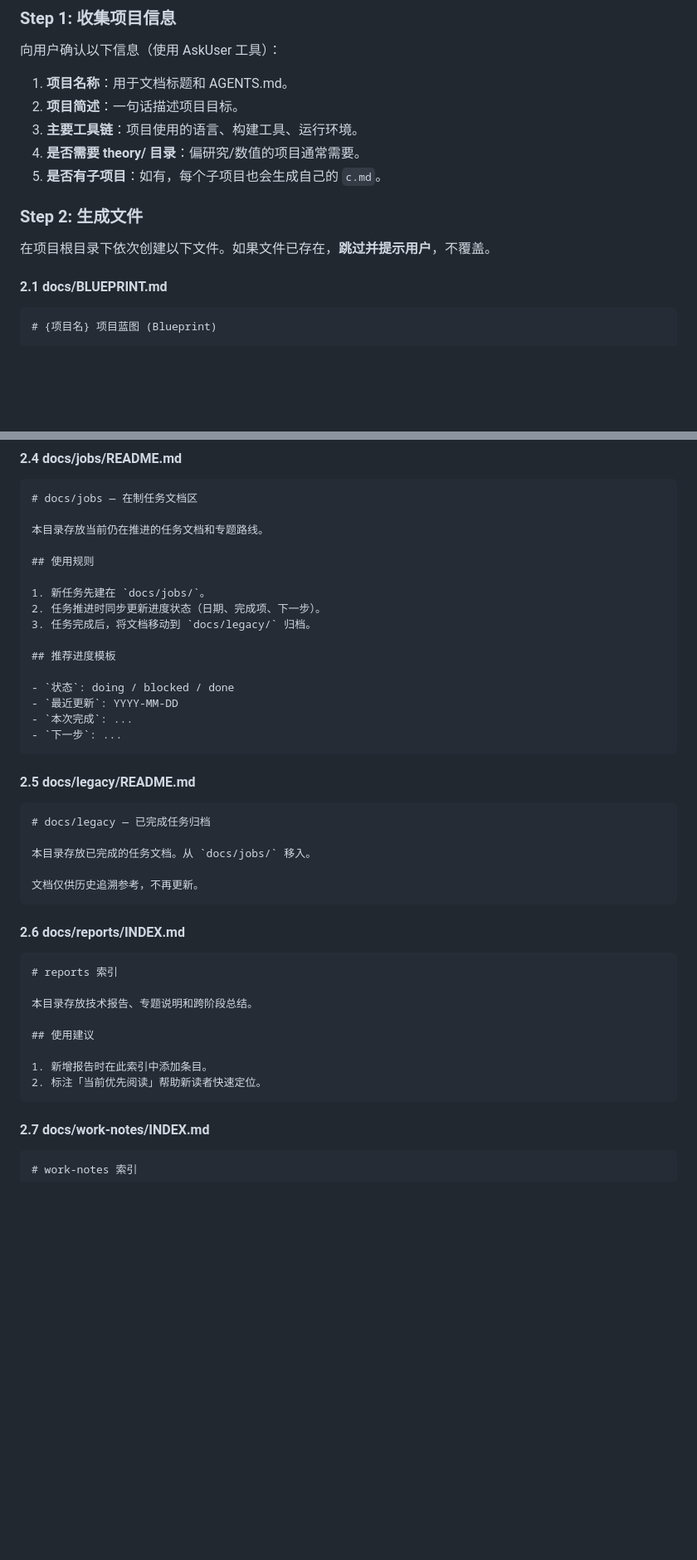
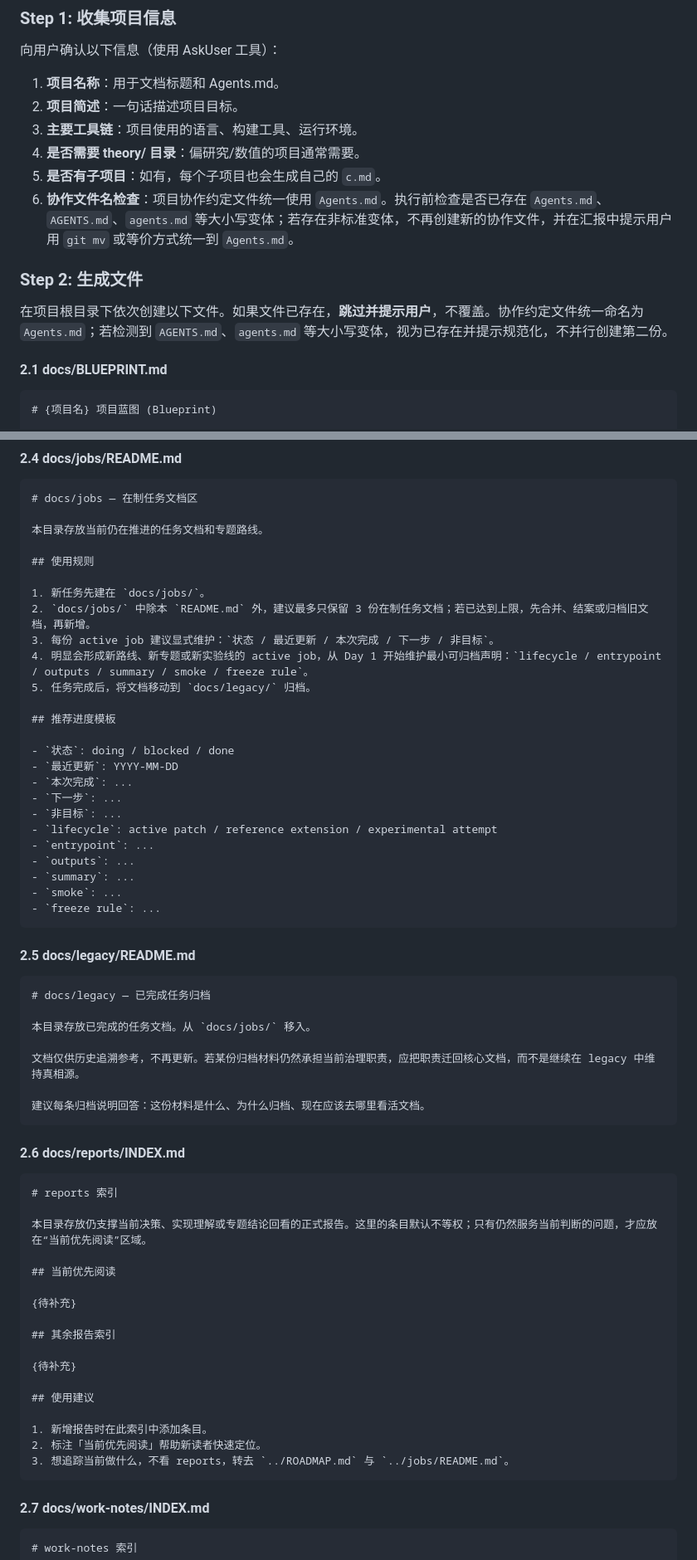
Before and after one commit to Linguage/henri_skills, a Markdown page: doc-system-scaffold/SKILL.md, 2 parts joined by grey strips. Shown at 83% size. GitHub-like rendering; blank space fills up the shorter version.

Commit message:
更新 SKILL.md，修正文件名大小写一致性，优化文档描述和工作流程，明确协作文件命名规范，并增强文档结构与可读性。

````diff
--- a/doc-system-scaffold/SKILL.md
+++ b/doc-system-scaffold/SKILL.md
@@ -43,15 +43,16 @@ description: "一键搭建项目文档系统骨架（核心三文档 + c.md + jo
 
 向用户确认以下信息（使用 AskUser 工具）：
 
-1. **项目名称**：用于文档标题和 AGENTS.md。
+1. **项目名称**：用于文档标题和 Agents.md。
 2. **项目简述**：一句话描述项目目标。
 3. **主要工具链**：项目使用的语言、构建工具、运行环境。
 4. **是否需要 theory/ 目录**：偏研究/数值的项目通常需要。
 5. **是否有子项目**：如有，每个子项目也会生成自己的 `c.md`。
+6. **协作文件名检查**：项目协作约定文件统一使用 `Agents.md`。执行前检查是否已存在 `Agents.md`、`AGENTS.md`、`agents.md` 等大小写变体；若存在非标准变体，不再创建新的协作文件，并在汇报中提示用户用 `git mv` 或等价方式统一到 `Agents.md`。
 
 ### Step 2: 生成文件
 
-在项目根目录下依次创建以下文件。如果文件已存在，**跳过并提示用户**，不覆盖。
+在项目根目录下依次创建以下文件。如果文件已存在，**跳过并提示用户**，不覆盖。协作约定文件统一命名为 `Agents.md`；若检测到 `AGENTS.md`、`agents.md` 等大小写变体，视为已存在并提示规范化，不并行创建第二份。
 
 #### 2.1 docs/BLUEPRINT.md
 
@@ -167,8 +178,10 @@ description: "一键搭建项目文档系统骨架（核心三文档 + c.md + jo
 ## 使用规则
 
 1. 新任务先建在 `docs/jobs/`。
-2. 任务推进时同步更新进度状态（日期、完成项、下一步）。
-3. 任务完成后，将文档移动到 `docs/legacy/` 归档。
+2. `docs/jobs/` 中除本 `README.md` 外，建议最多只保留 3 份在制任务文档；若已达到上限，先合并、结案或归档旧文档，再新增。
+3. 每份 active job 建议显式维护：`状态 / 最近更新 / 本次完成 / 下一步 / 非目标`。
+4. 明显会形成新路线、新专题或新实验线的 active job，从 Day 1 开始维护最小可归档声明：`lifecycle / entrypoint / outputs / summary / smoke / freeze rule`。
+5. 任务完成后，将文档移动到 `docs/legacy/` 归档。
 
 ## 推荐进度模板
 
@@ -176,6 +189,13 @@ description: "一键搭建项目文档系统骨架（核心三文档 + c.md + jo
 - `最近更新`: YYYY-MM-DD
 - `本次完成`: ...
 - `下一步`: ...
+- `非目标`: ...
+- `lifecycle`: active patch / reference extension / experimental attempt
+- `entrypoint`: ...
+- `outputs`: ...
+- `summary`: ...
+- `smoke`: ...
+- `freeze rule`: ...
 ```
 
 #### 2.5 docs/legacy/README.md
@@ -185,7 +205,9 @@ description: "一键搭建项目文档系统骨架（核心三文档 + c.md + jo
 
 本目录存放已完成的任务文档。从 `docs/jobs/` 移入。
 
-文档仅供历史追溯参考，不再更新。
+文档仅供历史追溯参考，不再更新。若某份归档材料仍然承担当前治理职责，应把职责迁回核心文档，而不是继续在 legacy 中维持真相源。
+
+建议每条归档说明回答：这份材料是什么、为什么归档、现在应该去哪里看活文档。
 ```
 
 #### 2.6 docs/reports/INDEX.md
@@ -193,12 +215,21 @@ description: "一键搭建项目文档系统骨架（核心三文档 + c.md + jo
 ```markdown
 # reports 索引
 
-本目录存放技术报告、专题说明和跨阶段总结。
+本目录存放仍支撑当前决策、实现理解或专题结论回看的正式报告。这里的条目默认不等权；只有仍然服务当前判断的问题，才应放在“当前优先阅读”区域。
+
+## 当前优先阅读
+
+{待补充}
+
+## 其余报告索引
+
+{待补充}
 
 ## 使用建议
 
 1. 新增报告时在此索引中添加条目。
 2. 标注「当前优先阅读」帮助新读者快速定位。
+3. 想追踪当前做什么，不看 reports，转去 `../ROADMAP.md` 与 `../jobs/README.md`。
 ```
 
 #### 2.7 docs/work-notes/INDEX.md
````
Also changed, not shown: other parts of doc-system-scaffold/SKILL.md (+30 -5 lines).
